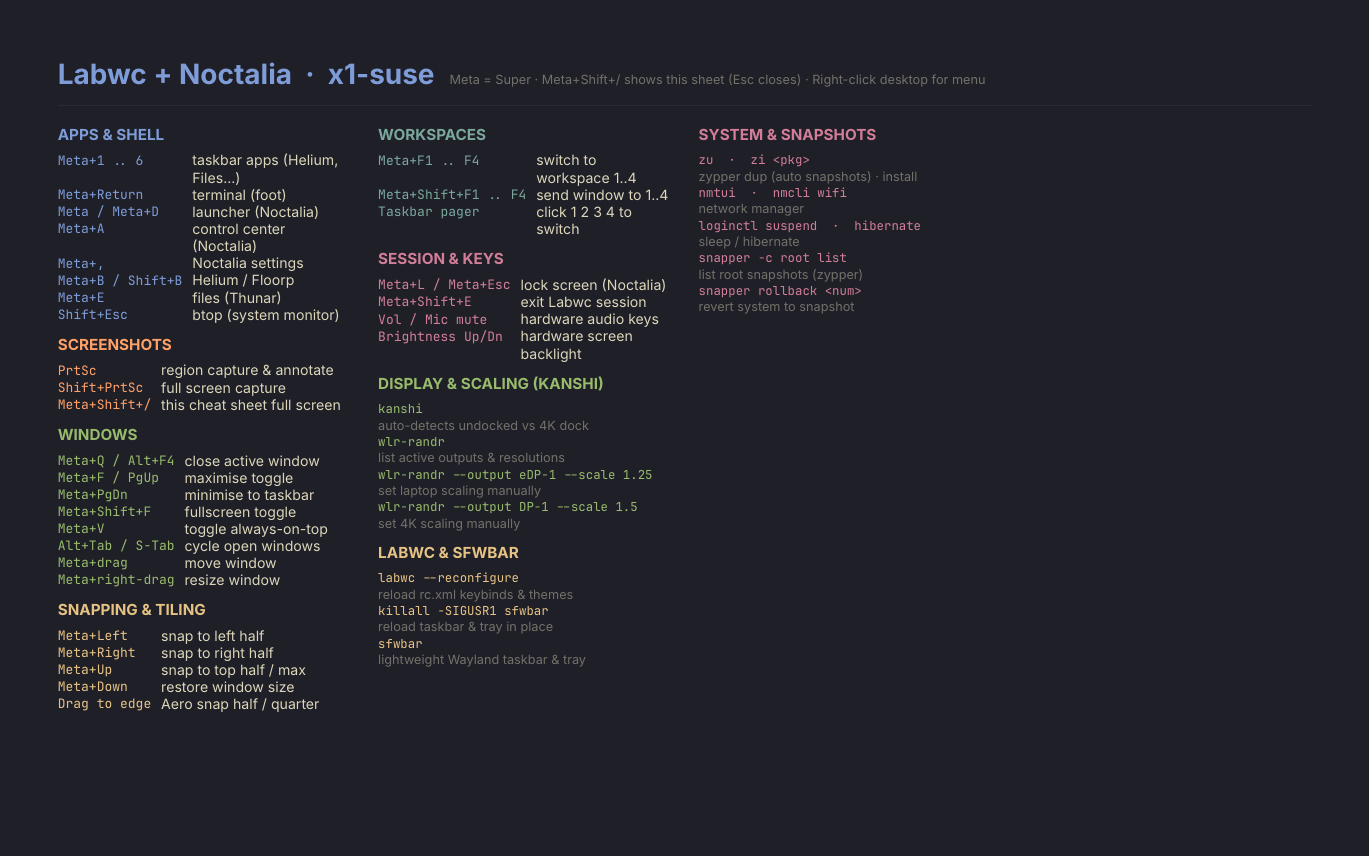
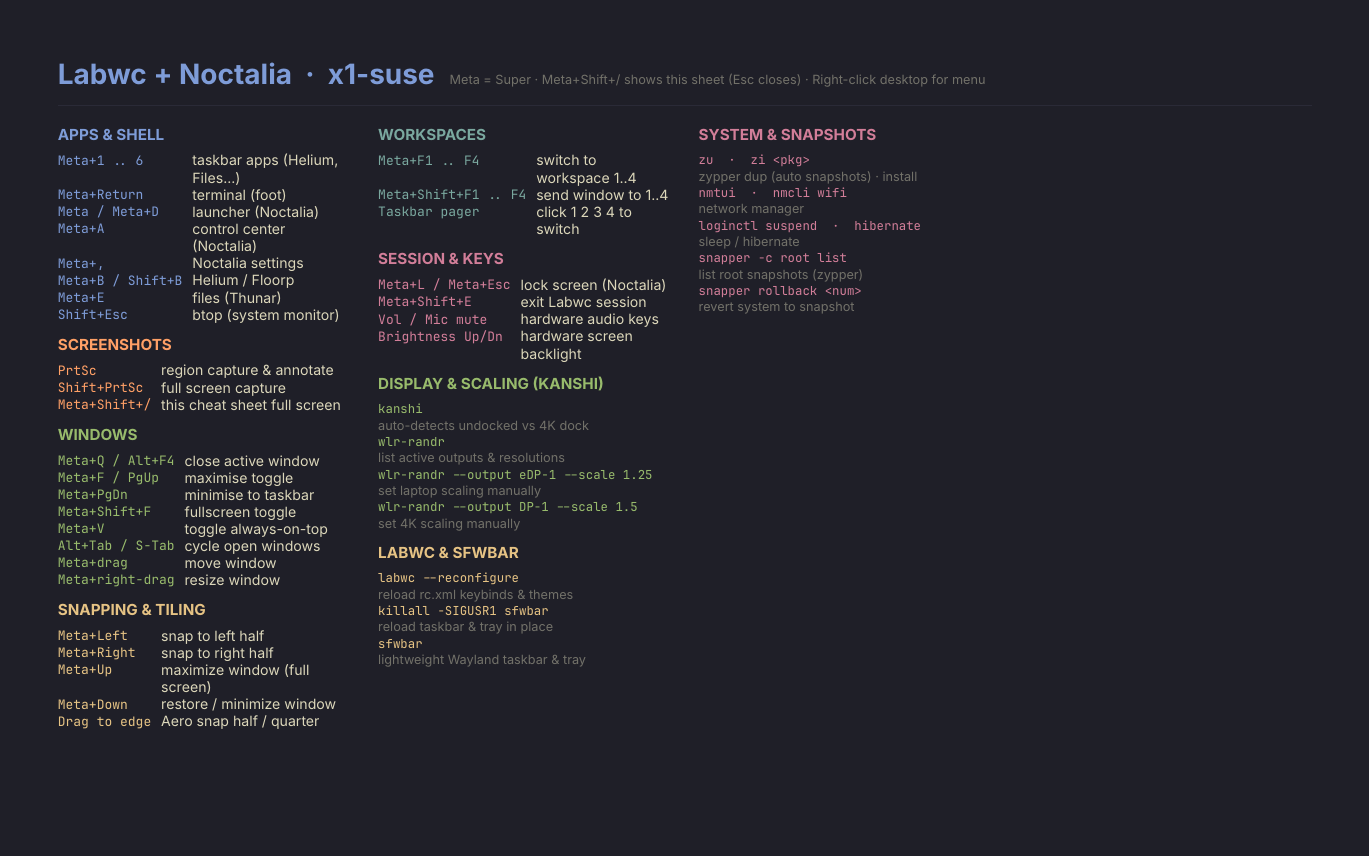
Before and after one commit to marek31/mySuse, a Typst document (files/wallpaper/keys-labwc.typ): the whole page. Compiled offline with Typst 0.15.

Commit message:
Configure Meta+Up to maximize and Meta+Down to restore/minimize like Windows

```diff
--- a/files/wallpaper/keys-labwc.typ
+++ b/files/wallpaper/keys-labwc.typ
@@ -36,8 +36,8 @@
 #section(yellow, "Snapping & Tiling",
   ("Meta+Left", "snap to left half"),
   ("Meta+Right", "snap to right half"),
-  ("Meta+Up", "snap to top half / max"),
-  ("Meta+Down", "restore window size"),
+  ("Meta+Up", "maximize window (full screen)"),
+  ("Meta+Down", "restore / minimize window"),
   ("Drag to edge", "Aero snap half / quarter"),
 )
 
```
Also changed, not shown: 1 other file.
